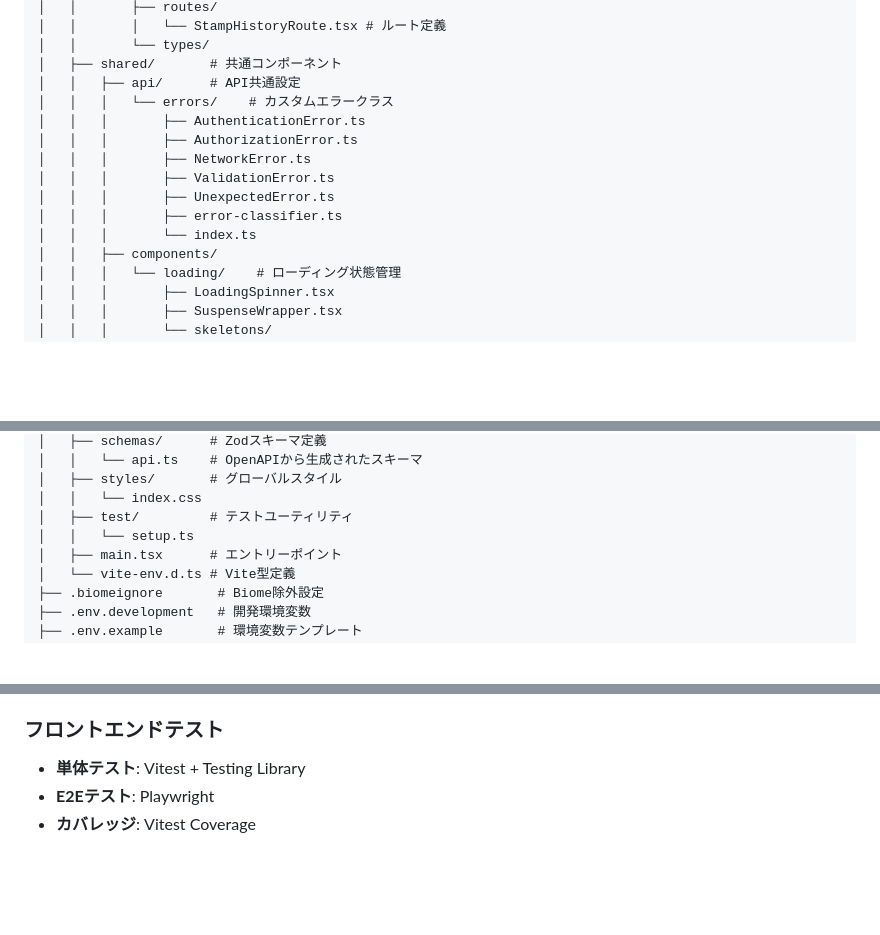
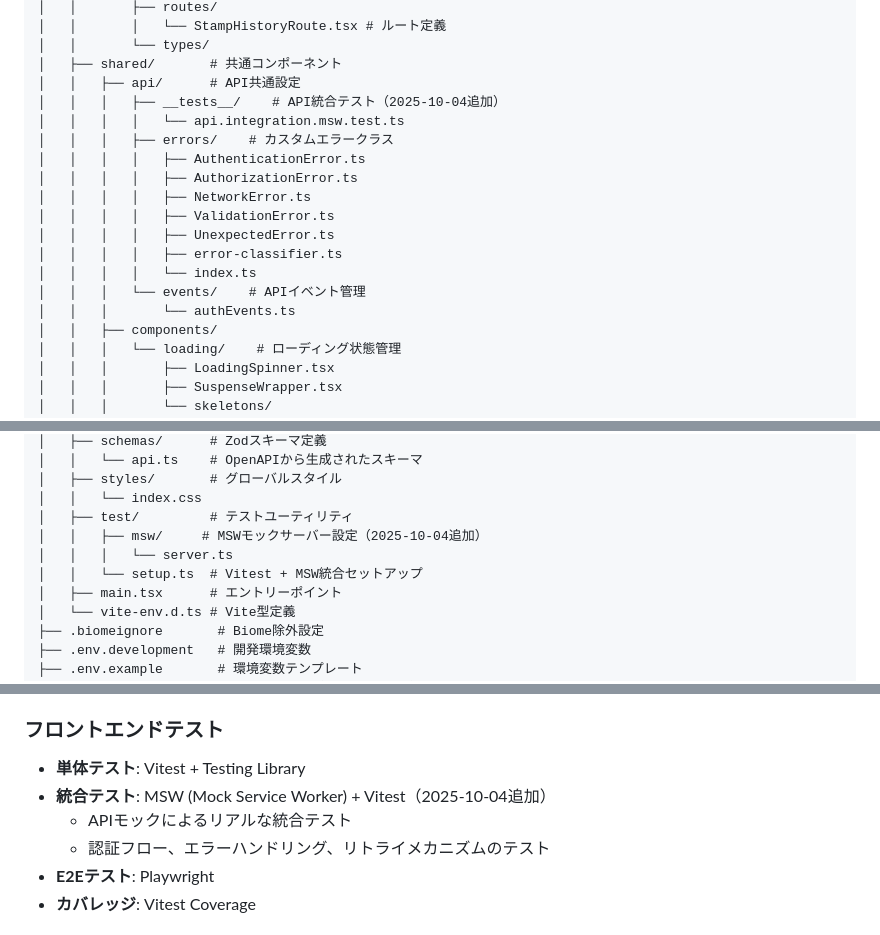
Before and after one commit to kouki-sakata/portfolio, a Markdown page: .kiro/steering/structure.md, 3 parts joined by grey strips. Drawn GitHub-style; blank space fills up the shorter version.

Commit message:
docs:  kiroドキュメントの修正

```diff
--- a/.kiro/steering/structure.md
+++ b/.kiro/steering/structure.md
@@ -268,14 +268,18 @@ frontend/
 │   │       └── types/
 │   ├── shared/       # 共通コンポーネント
 │   │   ├── api/      # API共通設定
-│   │   │   └── errors/    # カスタムエラークラス
-│   │   │       ├── AuthenticationError.ts
-│   │   │       ├── AuthorizationError.ts
-│   │   │       ├── NetworkError.ts
-│   │   │       ├── ValidationError.ts
-│   │   │       ├── UnexpectedError.ts
-│   │   │       ├── error-classifier.ts
-│   │   │       └── index.ts
+│   │   │   ├── __tests__/    # API統合テスト（2025-10-04追加）
+│   │   │   │   └── api.integration.msw.test.ts
+│   │   │   ├── errors/    # カスタムエラークラス
+│   │   │   │   ├── AuthenticationError.ts
+│   │   │   │   ├── AuthorizationError.ts
+│   │   │   │   ├── NetworkError.ts
+│   │   │   │   ├── ValidationError.ts
+│   │   │   │   ├── UnexpectedError.ts
+│   │   │   │   ├── error-classifier.ts
+│   │   │   │   └── index.ts
+│   │   │   └── events/    # APIイベント管理
+│   │   │       └── authEvents.ts
 │   │   ├── components/
 │   │   │   └── loading/    # ローディング状態管理
 │   │   │       ├── LoadingSpinner.tsx
@@ -309,7 +313,9 @@ frontend/
 │   ├── styles/       # グローバルスタイル
 │   │   └── index.css
 │   ├── test/         # テストユーティリティ
-│   │   └── setup.ts
+│   │   ├── msw/     # MSWモックサーバー設定（2025-10-04追加）
+│   │   │   └── server.ts
+│   │   └── setup.ts  # Vitest + MSW統合セットアップ
 │   ├── main.tsx      # エントリーポイント
 │   └── vite-env.d.ts # Vite型定義
 ├── .biomeignore       # Biome除外設定
@@ -508,6 +514,9 @@ frontend/dist/
 
 ### フロントエンドテスト
 - **単体テスト**: Vitest + Testing Library
+- **統合テスト**: MSW (Mock Service Worker) + Vitest（2025-10-04追加）
+  - APIモックによるリアルな統合テスト
+  - 認証フロー、エラーハンドリング、リトライメカニズムのテスト
 - **E2Eテスト**: Playwright
 - **カバレッジ**: Vitest Coverage
 
```
Also changed, not shown: .kiro/steering/product.md (+6 -0 lines), .kiro/steering/tech.md (+8 -1 lines).
